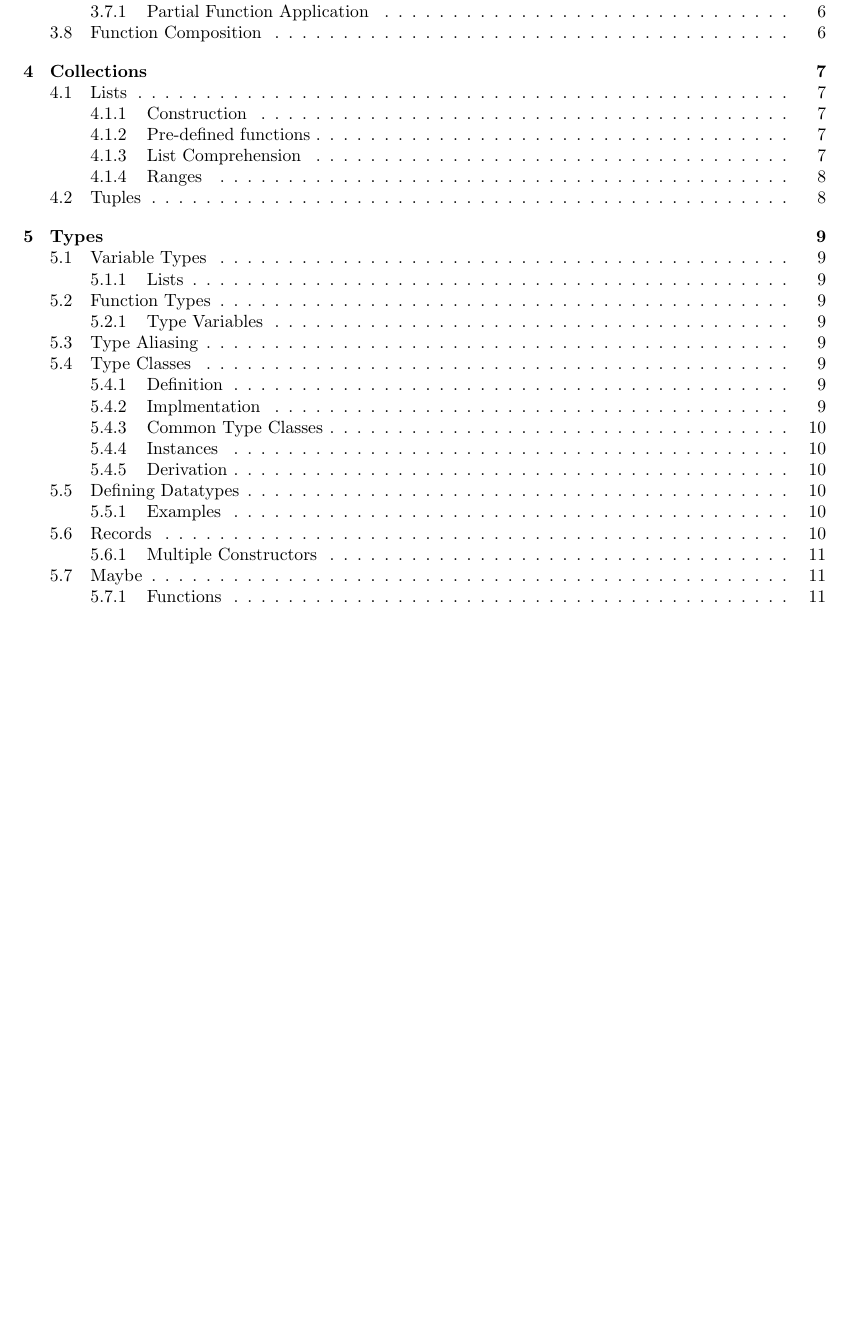
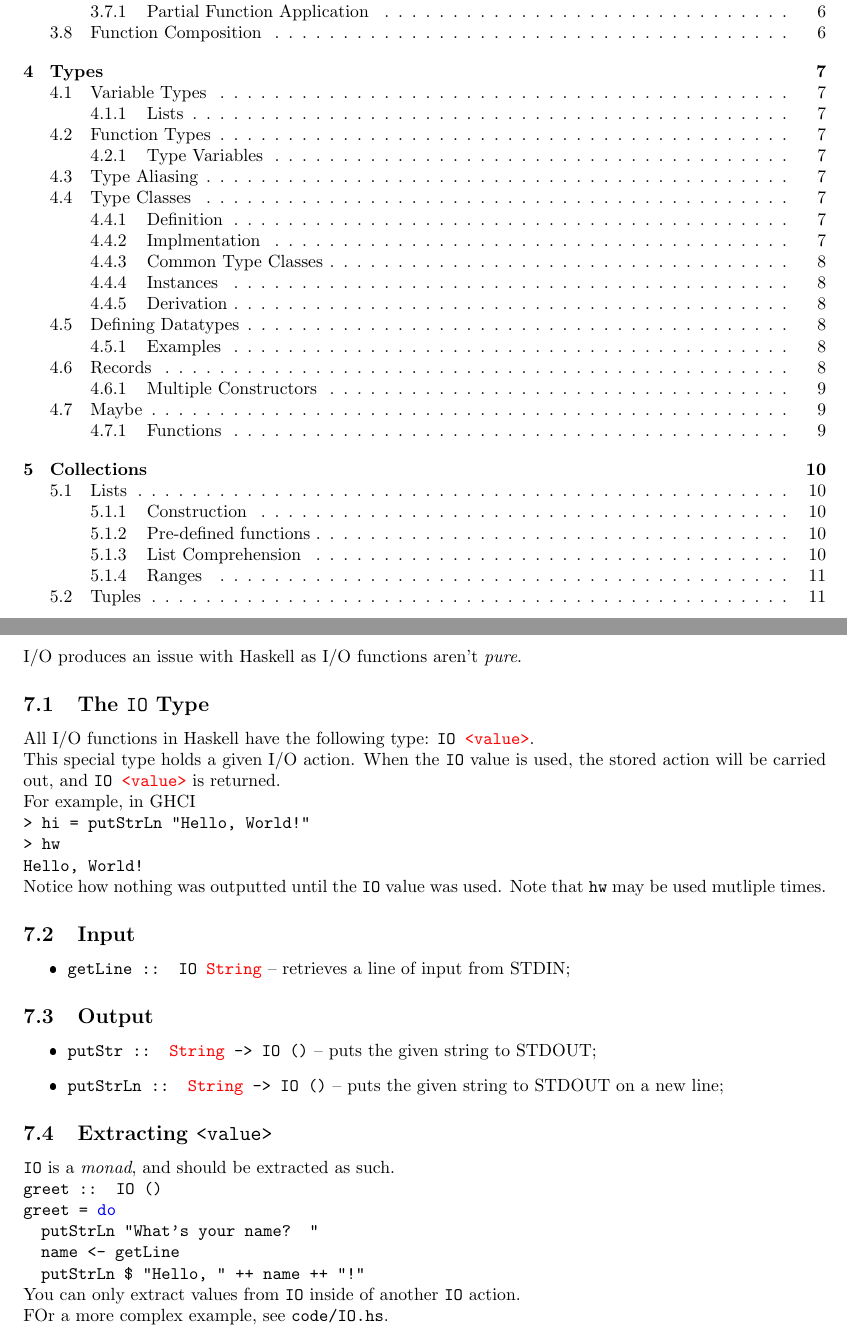
Before and after one commit to triflicacid/haskell-tutorial, a LaTeX document (Haskell.tex, which reads latex/sections/io.tex): part of page 2 of 15 before the commit and two parts of pages 2 and 16 of 16 after it, the two joined at a grey line, cut so that both start at the same text, the shorter picture padded with empty space. The pictures show the PDF file Haskell.pdf that the author committed with the source.

Commit message:
Added I/O section

```diff
--- /dev/null
+++ b/latex/sections/io.tex
@@ -0,0 +1,46 @@
+\section{I/O}
+
+I/O produces an issue with Haskell as I/O functions aren't \textit{pure}.
+
+\subsection{The \texttt{IO} Type}
+All I/O functions in Haskell have the following type: \texttt{IO \red{<value>}}.
+
+This special type holds a given I/O action. When the \texttt{IO} value is used, the stored action will be carried out, and \texttt{IO \red{<value>}} is returned.
+
+For example, in GHCI
+
+\texttt{> hi = putStrLn "Hello, World!"}
+
+\texttt{> hw}
+
+\texttt{Hello, World!}
+
+Notice how nothing was outputted until the \texttt{IO} value was used. Note that \texttt{hw} may be used mutliple times.
+
+\subsection{Input}
+\begin{itemize}
+  \item \texttt{getLine :: IO \red{String}} -- retrieves a line of input from STDIN;
+\end{itemize}
+
+\subsection{Output}
+\begin{itemize}
+  \item \texttt{putStr :: \red{String} -> IO ()} -- puts the given string to STDOUT;
+  \item \texttt{putStrLn :: \red{String} -> IO ()} -- puts the given string to STDOUT on a new line;
+\end{itemize}
+
+\subsection{Extracting \texttt{<value>}}
+\texttt{IO} is a \textit{monad}, and should be extracted as such.
+
+\texttt{greet :: IO ()}
+
+\texttt{greet = \blue{do}}
+
+\quad\texttt{putStrLn "What's your name? "}
+
+\quad\texttt{name <- getLine}
+
+\quad\texttt{putStrLn \$ "Hello, " ++ name ++ "!"}
+
+You can only extract values from \texttt{IO} inside of another \texttt{IO} action.
+
+FOr a more complex example, see \url{code/IO.hs}.
```
Also changed, not shown: Haskell.tex (+2 -1 lines), Haskell.pdf, code/IO.hs (added).
